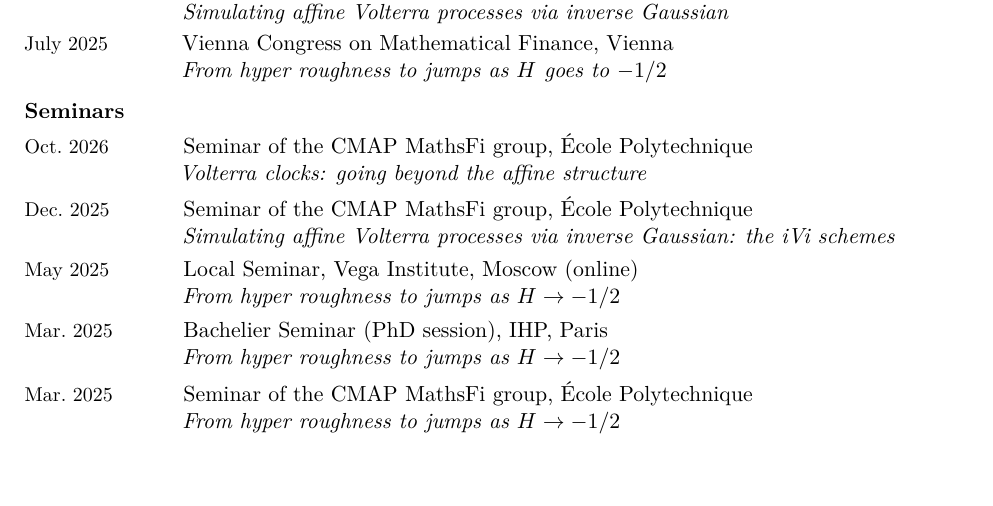
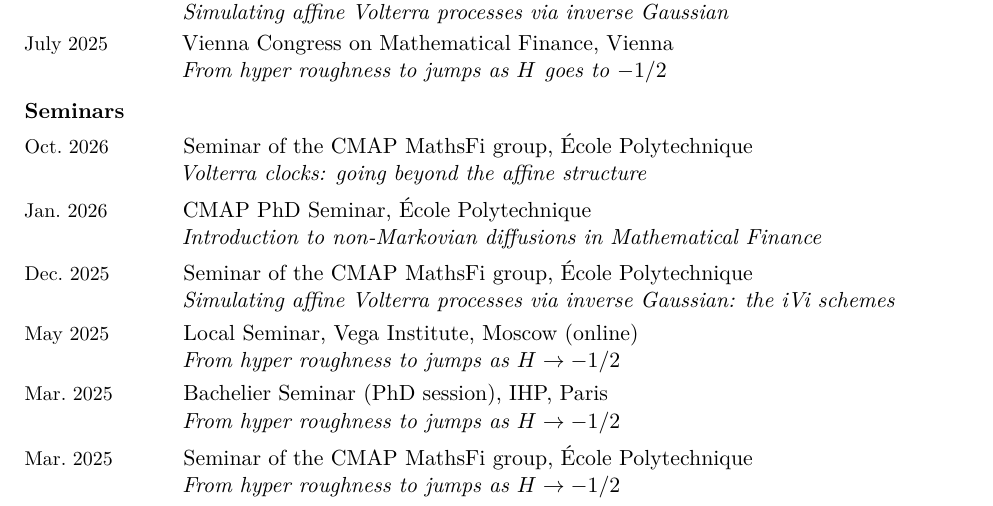
Before and after one commit to eattal/eattal.github.io, a LaTeX CV (cv/cv.tex): part of page 2 of 3, cut so that both start at the same text, the shorter picture padded with empty space. Compiled offline with pdfLaTeX.

Commit message:
Add the January 2026 CMAP PhD Seminar to the CV
Co-Authored-By: Claude Opus 5 <noreply@anthropic.com>

```diff
--- a/cv/cv.tex
+++ b/cv/cv.tex
@@ -162,6 +162,8 @@
 \textbf{Seminars}\par\vspace{4pt}
 \entry{Oct.\ 2026}{Seminar of the CMAP MathsFi group, École Polytechnique\\
   \emph{Volterra clocks: going beyond the affine structure}}
+\entry{Jan.\ 2026}{CMAP PhD Seminar, École Polytechnique\\
+  \emph{Introduction to non-Markovian diffusions in Mathematical Finance}}
 \entry{Dec.\ 2025}{Seminar of the CMAP MathsFi group, École Polytechnique\\
   \emph{Simulating affine Volterra processes via inverse Gaussian: the iVi schemes}}
 \entry{May 2025}{Local Seminar, Vega Institute, Moscow (online)\\
```
Also changed, not shown: cv.pdf.
